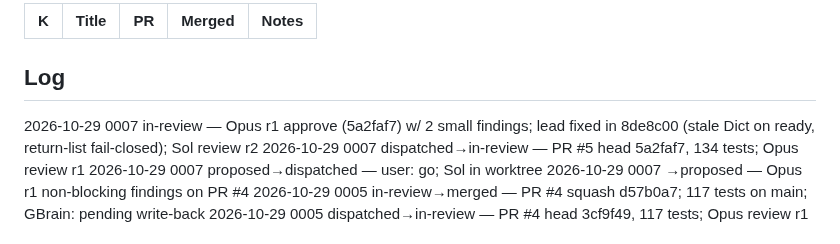
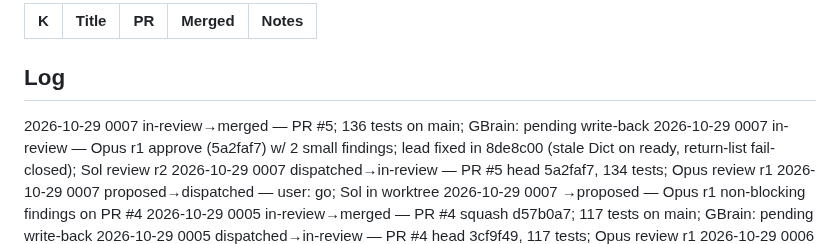
Before and after one commit to pepperhorn/ableton-control, a Markdown page: docs/wip/LEDGER.md, the part around one of its changes. Rendered like a GitHub page.

Commit message:
docs: 0007 merged
Co-Authored-By: Claude Opus 5.5 <noreply@anthropic.com>

```diff
--- a/docs/wip/LEDGER.md
+++ b/docs/wip/LEDGER.md
@@ -24,6 +24,7 @@ Next ID: 0008
 
 ## Log
 <!-- One line per status change, newest first: YYYY-MM-DD NNNN old→new — note -->
+2026-10-29 0007 in-review→merged — PR #5; 136 tests on main; GBrain: pending write-back
 2026-10-29 0007 in-review — Opus r1 approve (5a2faf7) w/ 2 small findings; lead fixed in 8de8c00 (stale Dict on ready, return-list fail-closed); Sol review r2
 2026-10-29 0007 dispatched→in-review — PR #5 head 5a2faf7, 134 tests; Opus review r1
 2026-10-29 0007 proposed→dispatched — user: go; Sol in worktree
```
Also changed, not shown: other parts of docs/wip/LEDGER.md (+1 -1 lines), docs/handoffs/2026-10-29-0007-index-followups--lead-to-codex.md (+1 -1 lines).
